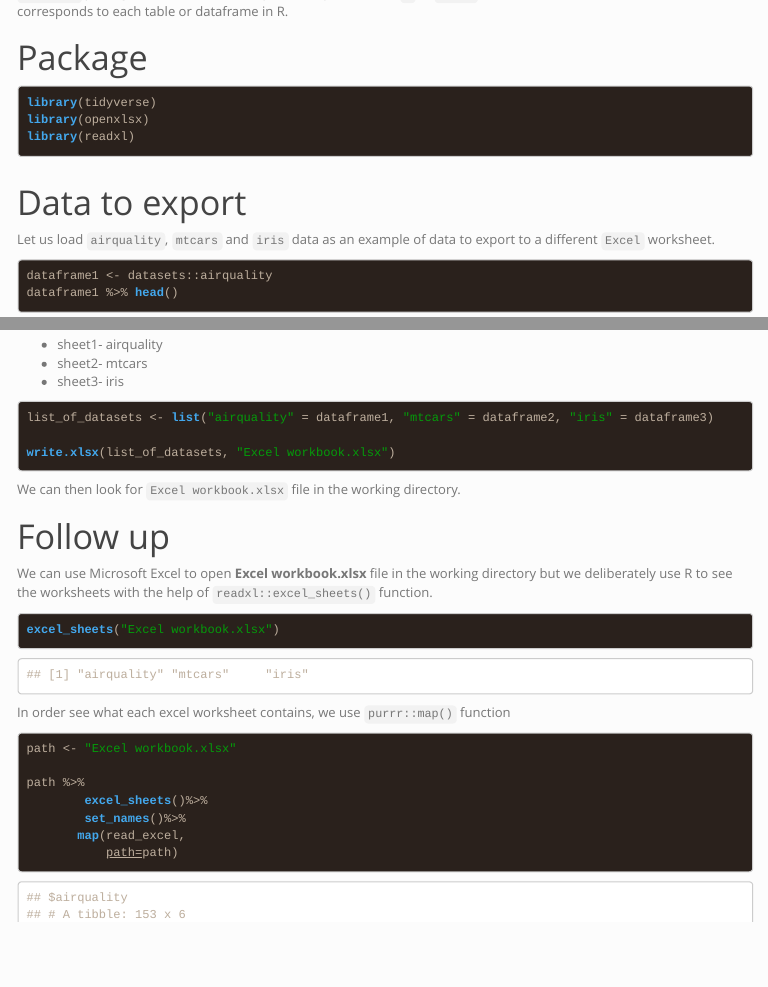
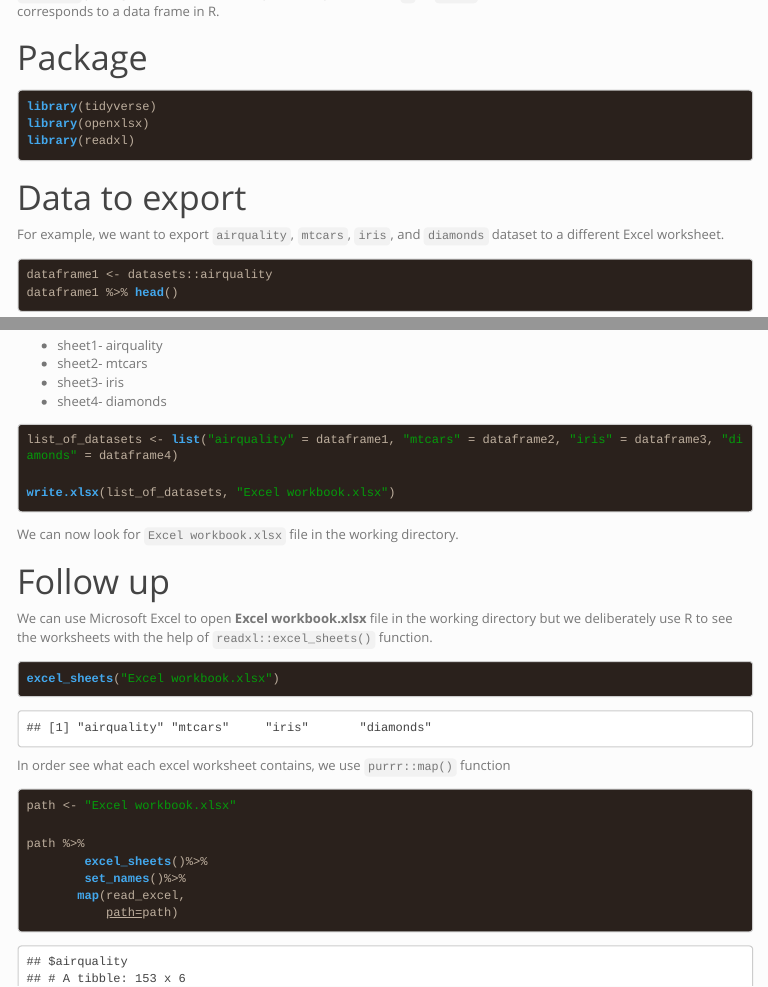
Before and after one commit to gbganalyst/Export-R-dataframes-to-Excel-workbook, an R Markdown document (Export-R-dataframes-to-Excel-workbook.Rmd): the page in a window 1100 px wide, from 230 px down before the commit and from 250 px down after it, so that both start at the same text, and a second part further down, joined at a grey line. The pictures show the output file Export-R-dataframes-to-Excel-workbook.html that the author committed with the source, opened offline; menus at the side of the page are left out; long lines of code are wrapped.

Commit message:
Code files updated

````diff
--- a/Export-R-dataframes-to-Excel-workbook.Rmd
+++ b/Export-R-dataframes-to-Excel-workbook.Rmd
@@ -1,7 +1,9 @@
 ---
-title: "Export multiple dataframe to Excel workbook"
-subtitle: "with openxlsx::write.xlsx"
-author: "[Ogundepo Ezekiel Adebayo] (`https:bit.ly/gbganalyst`)"
+title: "Export multiple data frames to Excel workbook"
+subtitle: "with openxlsx::write.xlsx() `R` function"
+author: |
+  | [Ogundepo Ezekiel Adebayo](https://bit.ly/gbganalyst)
+  | [I'm on Twitter](https://twitter.com/gbganalyst)
 date: "`r format(Sys.time(), '%B %d, %Y')`"
 output:
   html_document:
@@ -19,7 +21,7 @@ editor_options:
 knitr::opts_chunk$set(echo = TRUE)
 ```
 
-`openxlsx` package makes it easier to export multiple tables in `R` to `Excel` workbook with each Excel worksheet corresponds to each table or dataframe in R.
+`openxlsx` package makes it easier to export multiple tables in `R` to `Excel` workbook with each Excel worksheet corresponds to a data frame in R.
 
 
 # Package
@@ -33,7 +35,7 @@ library(readxl)
 
 # Data to export
 
-Let us load `airquality`, `mtcars` and `iris` data as an example of data to export to a different `Excel` worksheet.
+For example, we want to export `airquality`, `mtcars`, `iris`, and `diamonds` dataset to a different Excel worksheet.
 
 ```{r dataset}
 dataframe1 <- datasets::airquality
@@ -53,14 +57,15 @@ Now that our tables are already in `R`, we need to name the sheets to export to
 * sheet1- airquality
 * sheet2- mtcars
 * sheet3- iris
+* sheet4- diamonds
 
 ```{r Export excel, message=FALSE, warning= FALSE}
-list_of_datasets <- list("airquality" = dataframe1, "mtcars" = dataframe2, "iris" = dataframe3)
+list_of_datasets <- list("airquality" = dataframe1, "mtcars" = dataframe2, "iris" = dataframe3, "diamonds" = dataframe4)
 
 write.xlsx(list_of_datasets, "Excel workbook.xlsx")
 ```
 
-We can then look for `Excel workbook.xlsx` file in the working directory.
+We can now look for `Excel workbook.xlsx` file in the working directory.
 
 # Follow up
 
````
Also changed, not shown: Excel workbook.xlsx, Export-R-dataframes-to-Excel-workbook.html, README.md, Export-R-dataframes-to-Excel-workbook.Rmd (4 more changed lines).
